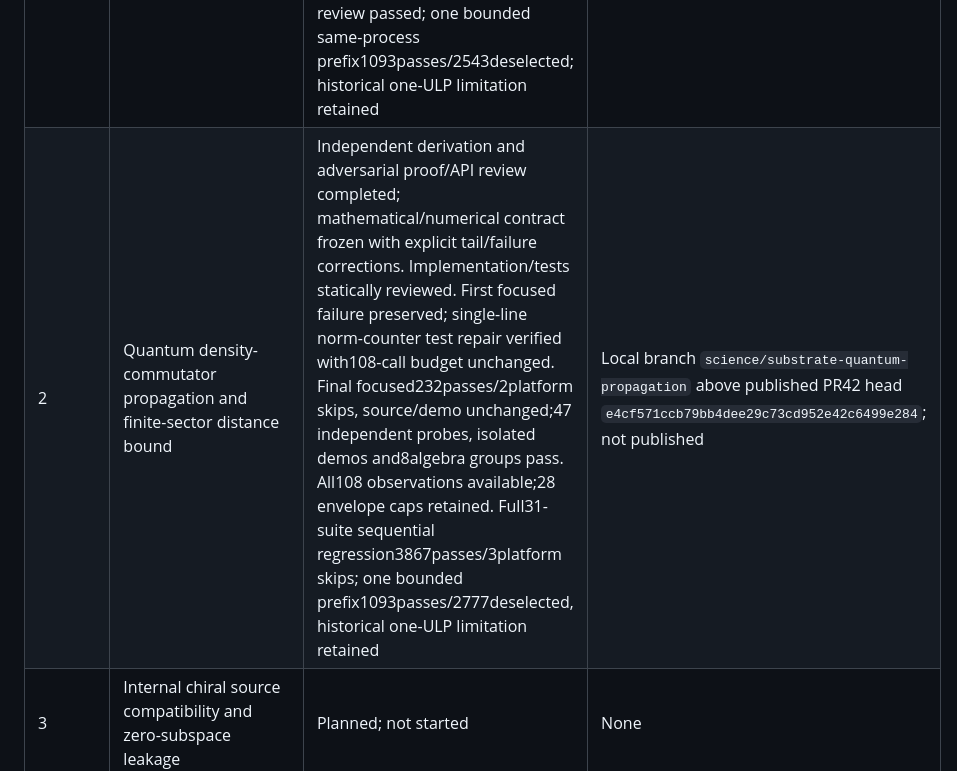
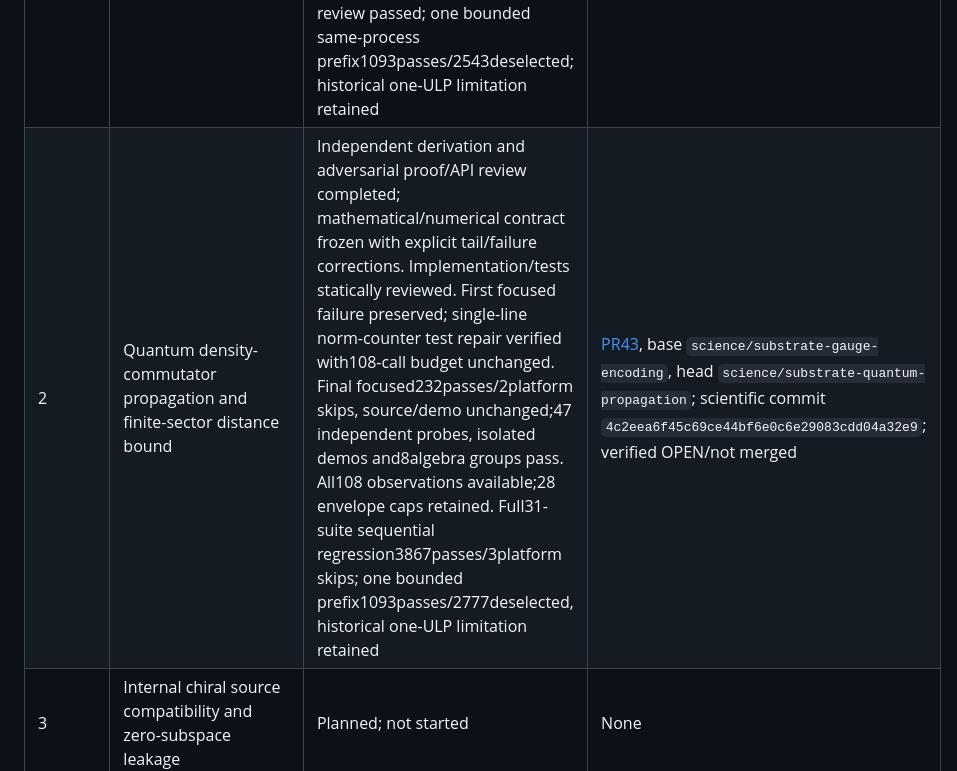
Before and after one commit to jackalkahwati/BPR-Math-Spine, a Markdown page: doc/derivations/toe_connection_campaign_2026-09-13.md, the part around the change. Rendered like a GitHub page.

```diff
--- a/doc/derivations/toe_connection_campaign_2026-09-13.md
+++ b/doc/derivations/toe_connection_campaign_2026-09-13.md
@@ -7,7 +7,7 @@
 | Module | New calculation | State | Publication |
 |---|---|---|---|
 | 1 | Fixed occupation-orbit gauge encoding, actual compression, leakage and dynamics mismatch | Exact algebra but noninvariant code; structural D5 mismatch. Original focused failure preserved; componentwise norm repair verified with149focused passes/1platform skip. All30 suites3635passes/1skip sequentially; isolated demos and8algebra groups pass. Independent dense-exponential/failure-isolation review passed; one bounded same-process prefix1093passes/2543deselected; historical one-ULP limitation retained | [PR42](https://github.com/jackalkahwati/BPR-Math-Spine/pull/42), base `science/substrate-prediction-contract`, head `science/substrate-gauge-encoding`; scientific commit `86e5a193eb6f5784312b9c786e71294090e83a9f`; verified OPEN/not merged |
-| 2 | Quantum density-commutator propagation and finite-sector distance bound | Independent derivation and adversarial proof/API review completed; mathematical/numerical contract frozen with explicit tail/failure corrections. Implementation/tests statically reviewed. First focused failure preserved; single-line norm-counter test repair verified with108-call budget unchanged. Final focused232passes/2platform skips, source/demo unchanged;47 independent probes, isolated demos and8algebra groups pass. All108 observations available;28 envelope caps retained. Full31-suite sequential regression3867passes/3platform skips; one bounded prefix1093passes/2777deselected, historical one-ULP limitation retained | Local branch `science/substrate-quantum-propagation` above published PR42 head `e4cf571ccb79bb4dee29c73cd952e42c6499e284`; not published |
+| 2 | Quantum density-commutator propagation and finite-sector distance bound | Independent derivation and adversarial proof/API review completed; mathematical/numerical contract frozen with explicit tail/failure corrections. Implementation/tests statically reviewed. First focused failure preserved; single-line norm-counter test repair verified with108-call budget unchanged. Final focused232passes/2platform skips, source/demo unchanged;47 independent probes, isolated demos and8algebra groups pass. All108 observations available;28 envelope caps retained. Full31-suite sequential regression3867passes/3platform skips; one bounded prefix1093passes/2777deselected, historical one-ULP limitation retained | [PR43](https://github.com/jackalkahwati/BPR-Math-Spine/pull/43), base `science/substrate-gauge-encoding`, head `science/substrate-quantum-propagation`; scientific commit `4c2eea6f45c69ce44bf6e0c6e29083cdd04a32e9`; verified OPEN/not merged |
 | 3 | Internal chiral source compatibility and zero-subspace leakage | Planned; not started | None |
 | 4 | Mixed energy/Peierls/density source integrability and contact-completed Ward identities | Planned; not started | None |
 | 5 | Volume-uniform all-population stability and fixed-density intensive bounds | Planned; not started | None |
```
Also changed, not shown: doc/derivations/substrate_quantum_propagation_2026-09-13.md (+4 -0 lines).
